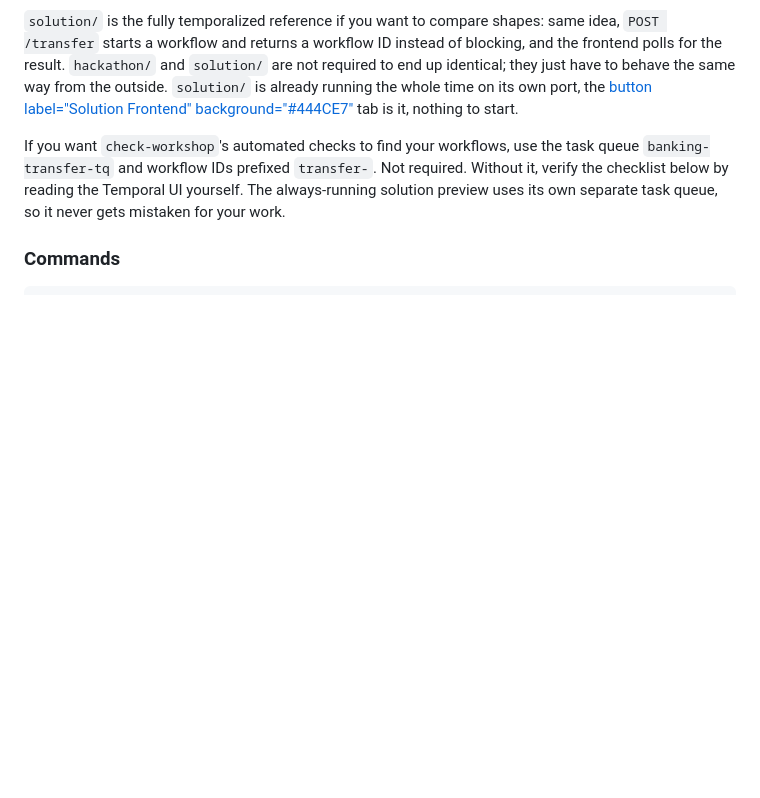
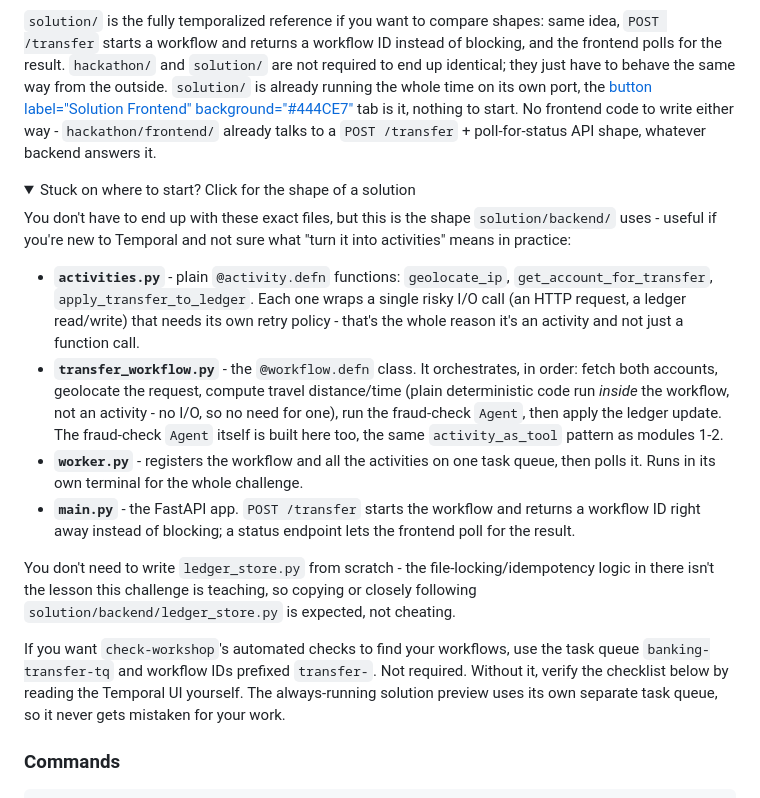
Before and after one commit to temporal-community/durable-banking-agent-workshop, a Markdown page: instruqt/03-durable-banking-agent/assignment.md, the part around the change. Drawn GitHub-style; folded sections open; blank space fills up the shorter version.

```diff
--- a/instruqt/03-durable-banking-agent/assignment.md
+++ b/instruqt/03-durable-banking-agent/assignment.md
@@ -131,7 +131,33 @@ Temporalize `hackathon/backend/` without changing the product:
 for the result. `hackathon/` and `solution/` are not required to end up identical; they just have
 to behave the same way from the outside. `solution/` is already running the whole time on its own
 port, the [button label="Solution Frontend" background="#444CE7"](tab-2) tab is it, nothing to
-start.
+start. No frontend code to write either way - `hackathon/frontend/` already talks to a `POST
+/transfer` + poll-for-status API shape, whatever backend answers it.
+
+<details>
+<summary>Stuck on where to start? Click for the shape of a solution</summary>
+
+You don't have to end up with these exact files, but this is the shape `solution/backend/` uses -
+useful if you're new to Temporal and not sure what "turn it into activities" means in practice:
+
+- **`activities.py`** - plain `@activity.defn` functions: `geolocate_ip`, `get_account_for_transfer`,
+  `apply_transfer_to_ledger`. Each one wraps a single risky I/O call (an HTTP request, a ledger
+  read/write) that needs its own retry policy - that's the whole reason it's an activity and not
+  just a function call.
+- **`transfer_workflow.py`** - the `@workflow.defn` class. It orchestrates, in order: fetch both
+  accounts, geolocate the request, compute travel distance/time (plain deterministic code run
+  *inside* the workflow, not an activity - no I/O, so no need for one), run the fraud-check `Agent`,
+  then apply the ledger update. The fraud-check `Agent` itself is built here too, the same
+  `activity_as_tool` pattern as modules 1-2.
+- **`worker.py`** - registers the workflow and all the activities on one task queue, then polls it.
+  Runs in its own terminal for the whole challenge.
+- **`main.py`** - the FastAPI app. `POST /transfer` starts the workflow and returns a workflow ID
+  right away instead of blocking; a status endpoint lets the frontend poll for the result.
+
+You don't need to write `ledger_store.py` from scratch - the file-locking/idempotency logic in
+there isn't the lesson this challenge is teaching, so copying or closely following
+`solution/backend/ledger_store.py` is expected, not cheating.
+</details>
 
 If you want `check-workshop`'s automated checks to find your workflows, use the task queue
 `banking-transfer-tq` and workflow IDs prefixed `transfer-`. Not required. Without it, verify the
```
Also changed, not shown: instruqt/06-durable-banking-agent-java/assignment.md (+26 -1 lines).
